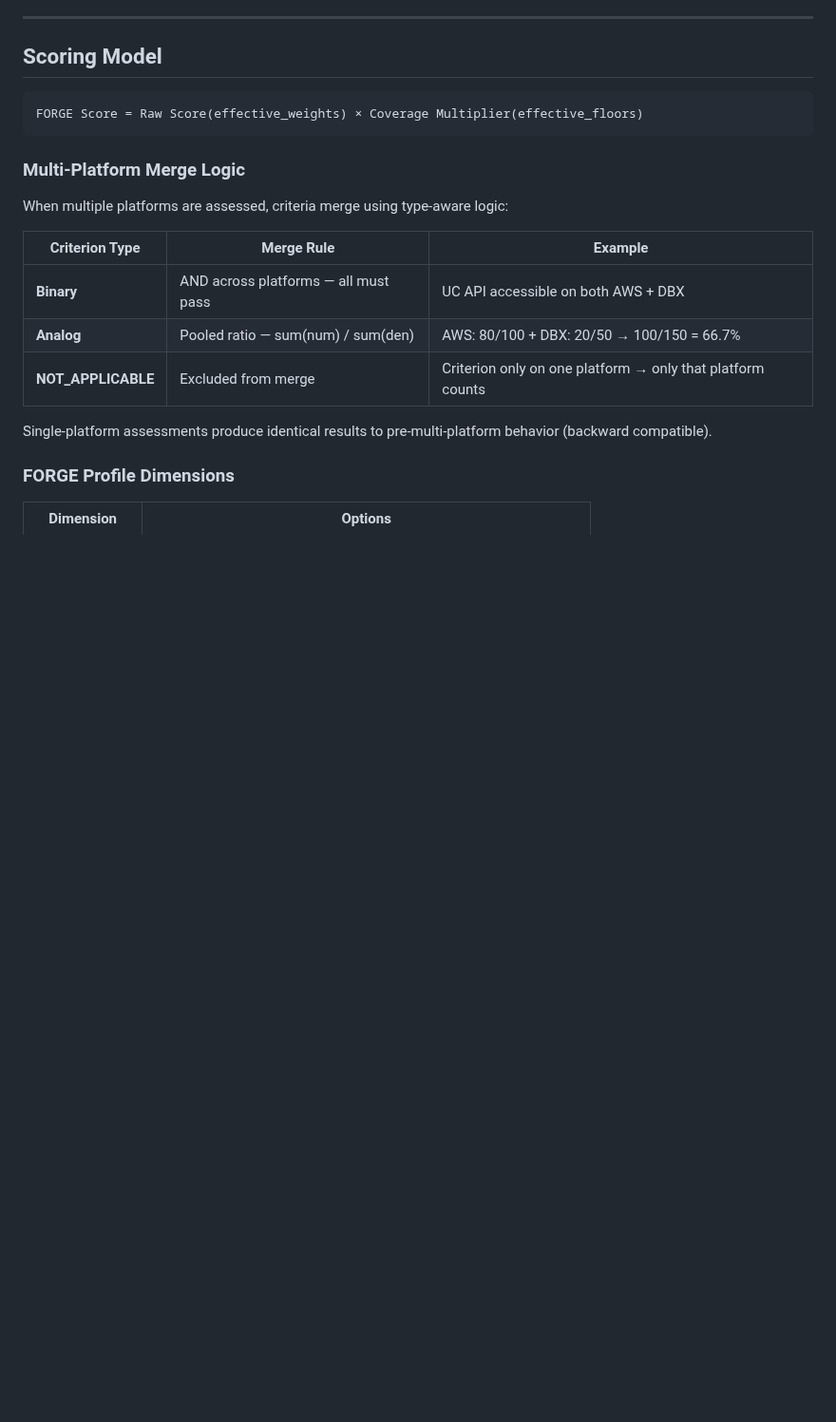
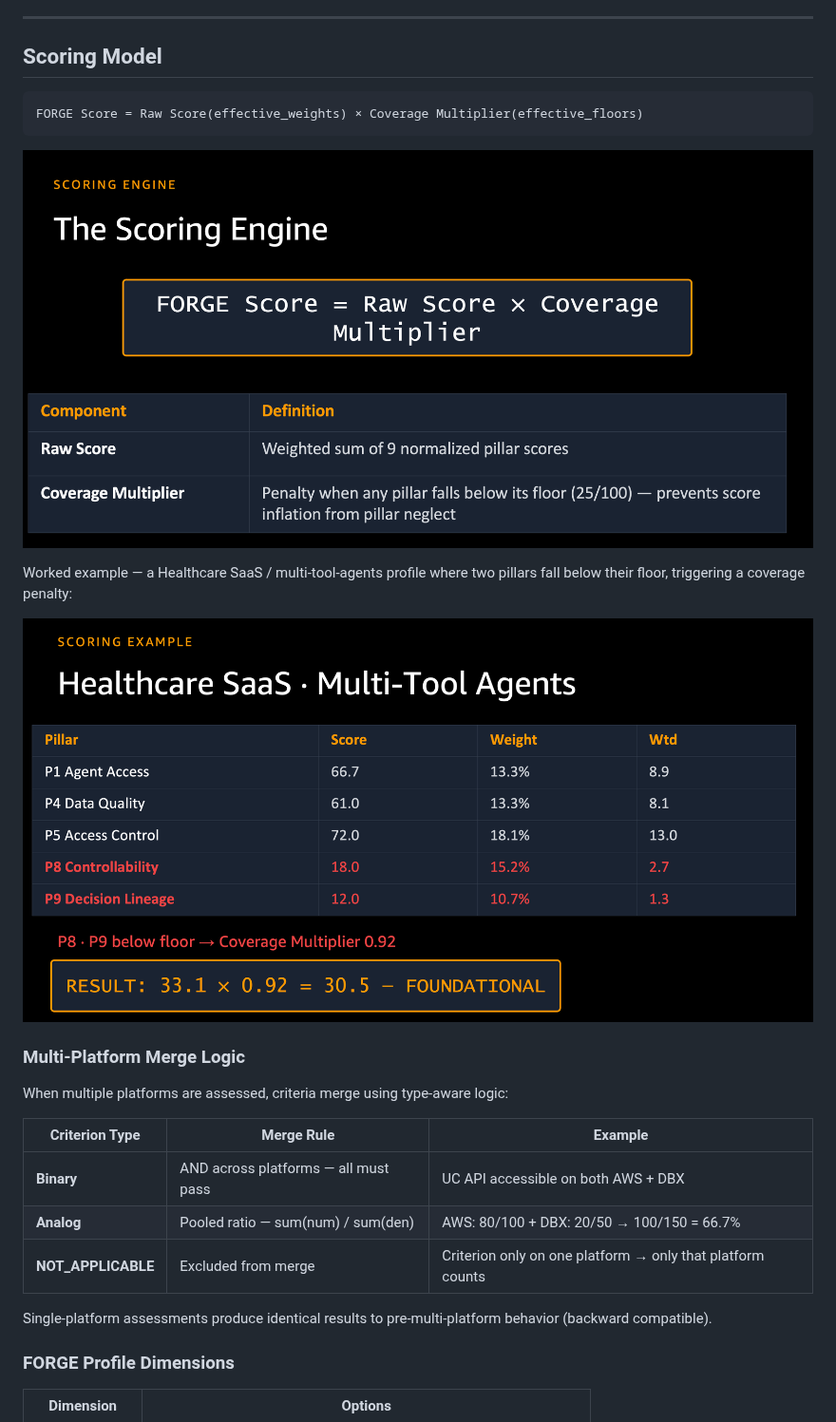
Before and after one commit to aws-samples/sample-data-assessment-for-ai-readiness, a Markdown page: README.md, the part around one of its changes. Shown at 95% size. Rendered like a GitHub page; pictures changed too: docs/images/SCORING_ENGINE.png (added), docs/images/SCORING_EXAMPLES.png (added); blank space fills up the shorter version.

````diff
--- a/README.md
+++ b/README.md
@@ -73,6 +77,12 @@ Reference `#FORGE Databricks Assessment Skill` directly, or let the main skill t
 ```
 FORGE Score = Raw Score(effective_weights) × Coverage Multiplier(effective_floors)
 ```
+
+![Scoring engine: FORGE Score = Raw Score × Coverage Multiplier, with component definitions](docs/images/SCORING_ENGINE.png)
+
+Worked example — a Healthcare SaaS / multi-tool-agents profile where two pillars fall below their floor, triggering a coverage penalty:
+
+![Scoring example: Healthcare SaaS multi-tool agents, P8 and P9 below floor → coverage multiplier 0.92 → 30.5 FOUNDATIONAL](docs/images/SCORING_EXAMPLES.png)
 
 ### Multi-Platform Merge Logic
 
````
Also changed, not shown: other parts of README.md (+5 -1 lines), docs/images/FORGE_STACKS.png (added), docs/images/SKILL_WORKFLOW.png (added).
